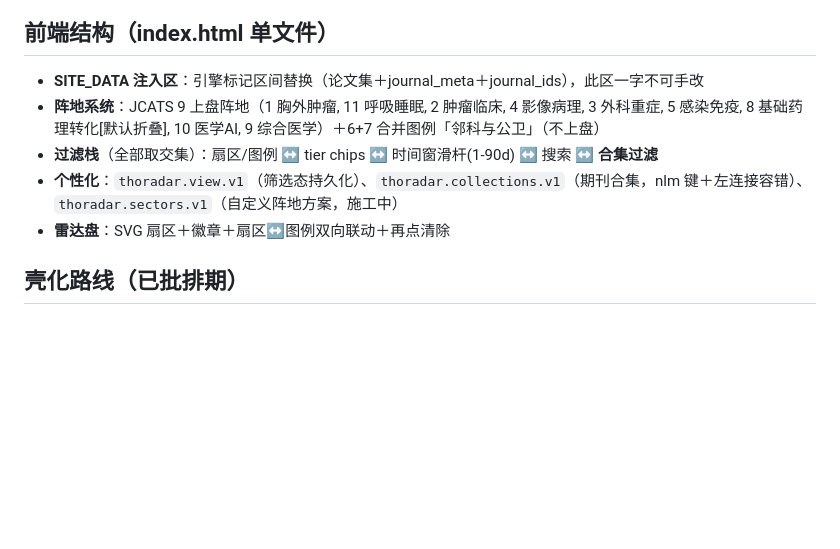
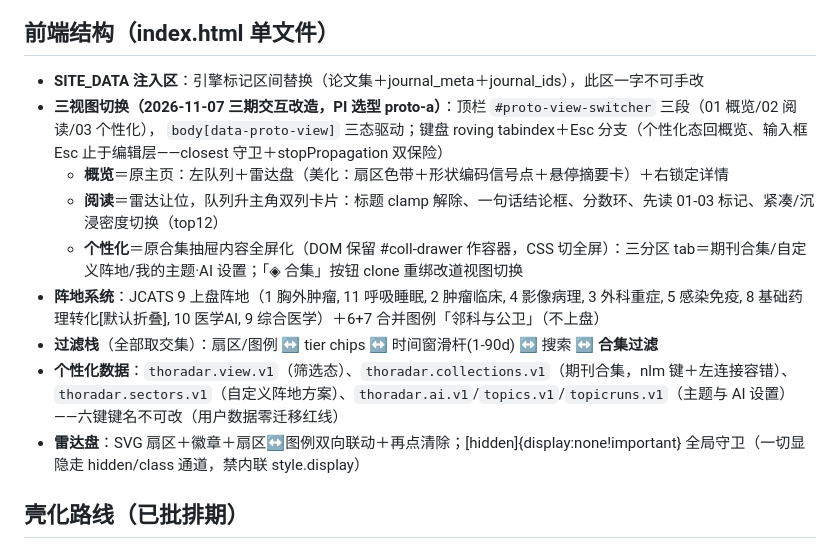
Before and after one commit to yudongz834-stack/trackeep-thoradar, a Markdown page: docs/架构地图.md, the part around the change. Drawn GitHub-style; blank space fills up the shorter version.

Commit message:
架构地图同步：三视图切换（三期交互改造落地面）

```diff
--- a/docs/架构地图.md
+++ b/docs/架构地图.md
@@ -27,12 +27,17 @@ GitHub Actions ── 每日 05:03 + 手动
 ## 前端结构（index.html 单文件）
 
 - **SITE_DATA 注入区**：引擎标记区间替换（论文集＋journal_meta＋journal_ids），此区一字不可手改
+- **三视图切换（2026-11-07 三期交互改造，PI 选型 proto-a）**：顶栏 `#proto-view-switcher` 三段（01 概览/02 阅读/03 个性化），
+  `body[data-proto-view]` 三态驱动；键盘 roving tabindex＋Esc 分支（个性化态回概览、输入框 Esc 止于编辑层——closest 守卫＋stopPropagation 双保险）
+  - **概览**＝原主页：左队列＋雷达盘（美化：扇区色带＋形状编码信号点＋悬停摘要卡）＋右锁定详情
+  - **阅读**＝雷达让位，队列升主角双列卡片：标题 clamp 解除、一句话结论框、分数环、先读 01-03 标记、紧凑/沉浸密度切换（top12）
+  - **个性化**＝原合集抽屉内容全屏化（DOM 保留 #coll-drawer 作容器，CSS 切全屏）：三分区 tab＝期刊合集/自定义阵地/我的主题·AI 设置；「◈ 合集」按钮 clone 重绑改道视图切换
 - **阵地系统**：JCATS 9 上盘阵地（1 胸外肿瘤, 11 呼吸睡眠, 2 肿瘤临床, 4 影像病理, 3 外科重症,
   5 感染免疫, 8 基础药理转化[默认折叠], 10 医学AI, 9 综合医学）＋6+7 合并图例「邻科与公卫」（不上盘）
 - **过滤栈**（全部取交集）：扇区/图例 ↔ tier chips ↔ 时间窗滑杆(1-90d) ↔ 搜索 ↔ **合集过滤**
-- **个性化**：`thoradar.view.v1`（筛选态持久化）、`thoradar.collections.v1`（期刊合集，nlm 键＋左连接容错）、
-  `thoradar.sectors.v1`（自定义阵地方案，施工中）
-- **雷达盘**：SVG 扇区＋徽章＋扇区↔图例双向联动＋再点清除
+- **个性化数据**：`thoradar.view.v1`（筛选态）、`thoradar.collections.v1`（期刊合集，nlm 键＋左连接容错）、
+  `thoradar.sectors.v1`（自定义阵地方案）、`thoradar.ai.v1`/`topics.v1`/`topicruns.v1`（主题与 AI 设置）——六键键名不可改（用户数据零迁移红线）
+- **雷达盘**：SVG 扇区＋徽章＋扇区↔图例双向联动＋再点清除；[hidden]{display:none!important} 全局守卫（一切显隐走 hidden/class 通道，禁内联 style.display）
 
 ## 壳化路线（已批排期）
 
```
